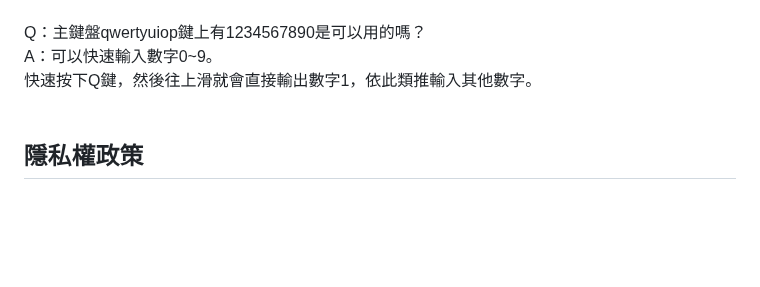
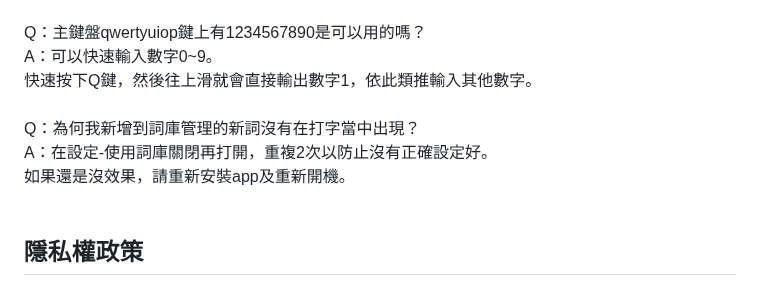
Before and after one commit to xing0501/nothingIME, a Markdown page: README.md, the part around the change. Rendered like a GitHub page; blank space fills up the shorter version.

```diff
--- a/README.md
+++ b/README.md
@@ -83,6 +83,11 @@ Q：主鍵盤qwertyuiop鍵上有1234567890是可以用的嗎？
 A：可以快速輸入數字0~9。<br/>
    快速按下Q鍵，然後往上滑就會直接輸出數字1，依此類推輸入其他數字。
 <br/><br/>
+Q：為何我新增到詞庫管理的新詞沒有在打字當中出現？
+<br/>
+A：在設定-使用詞庫關閉再打開，重複2次以防止沒有正確設定好。<br/>
+   如果還是沒效果，請重新安裝app及重新開機。
+<br/><br/>
 
 ## 隱私權政策
 不蒐集個人資料、學習詞資料僅儲存在本地，沒有設計上傳資料功能，完全本地使用。
```
